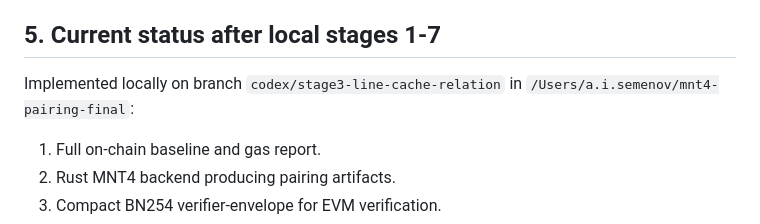
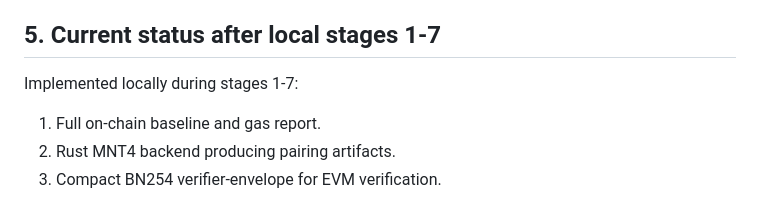
Before and after one commit to ASemenovng/diploma-final, a Markdown page: FINAL_WORK_REQUIREMENTS_AND_DOD.md, the part around the change. GitHub-like rendering.

Commit message:
Remove internal branch references

```diff
--- a/FINAL_WORK_REQUIREMENTS_AND_DOD.md
+++ b/FINAL_WORK_REQUIREMENTS_AND_DOD.md
@@ -63,7 +63,7 @@ The implementation does not need to implement the final folding scheme itself, b
 
 ## 5. Current status after local stages 1-7
 
-Implemented locally on branch `codex/stage3-line-cache-relation` in `/Users/a.i.semenov/mnt4-pairing-final`:
+Implemented locally during stages 1-7:
 
 1. Full on-chain baseline and gas report.
 2. Rust MNT4 backend producing pairing artifacts.
```
Also changed, not shown: WORK_CONTEXT.md (+1 -2 lines).
